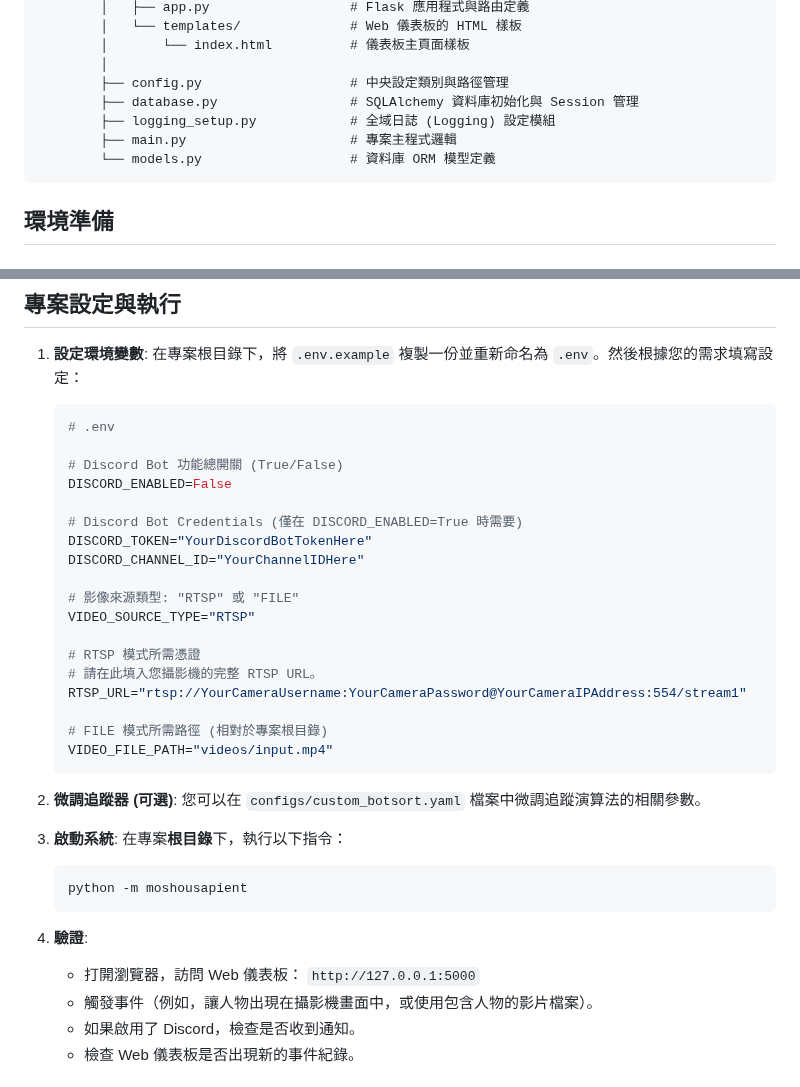
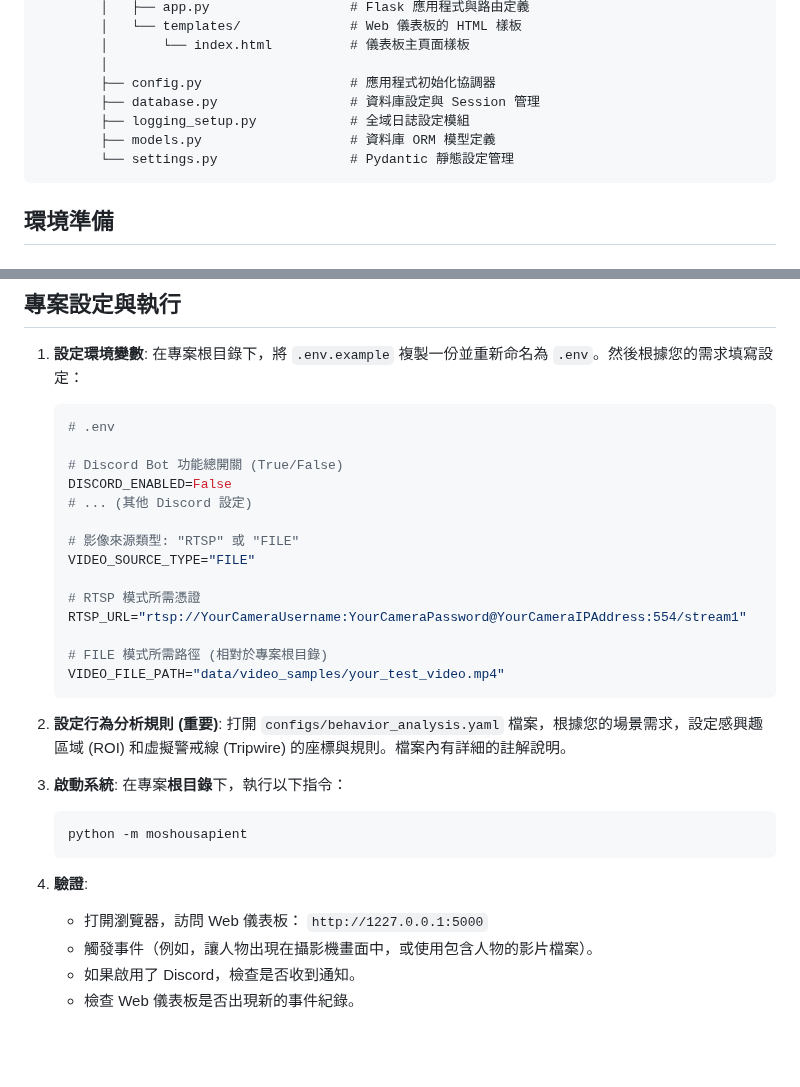
Before and after one commit to MortyTsai/Moshou_Sapient, a Markdown page: README.md, 2 parts joined by grey strips. GitHub-like rendering; blank space fills up the shorter version.

````diff
--- a/README.md
+++ b/README.md
@@ -86,11 +105,11 @@ MoshouSapient/                          # 專案根目錄
         │   └── templates/              # Web 儀表板的 HTML 樣板
         │       └── index.html          # 儀表板主頁面樣板
         │
-        ├── config.py                   # 中央設定類別與路徑管理
-        ├── database.py                 # SQLAlchemy 資料庫初始化與 Session 管理
-        ├── logging_setup.py            # 全域日誌 (Logging) 設定模組
-        ├── main.py                     # 專案主程式邏輯
-        └── models.py                   # 資料庫 ORM 模型定義
+        ├── config.py                   # 應用程式初始化協調器
+        ├── database.py                 # 資料庫設定與 Session 管理
+        ├── logging_setup.py            # 全域日誌設定模組
+        ├── models.py                   # 資料庫 ORM 模型定義
+        └── settings.py                 # Pydantic 靜態設定管理
 ```
 
 ## 環境準備
@@ -149,24 +168,20 @@ MoshouSapient/                          # 專案根目錄
 
     # Discord Bot 功能總開關 (True/False)
     DISCORD_ENABLED=False
-
-    # Discord Bot Credentials (僅在 DISCORD_ENABLED=True 時需要)
-    DISCORD_TOKEN="YourDiscordBotTokenHere"
-    DISCORD_CHANNEL_ID="YourChannelIDHere"
+    # ... (其他 Discord 設定)
 
     # 影像來源類型: "RTSP" 或 "FILE"
-    VIDEO_SOURCE_TYPE="RTSP"
+    VIDEO_SOURCE_TYPE="FILE"
 
     # RTSP 模式所需憑證
-    # 請在此填入您攝影機的完整 RTSP URL。
     RTSP_URL="rtsp://YourCameraUsername:YourCameraPassword@YourCameraIPAddress:554/stream1"
 
     # FILE 模式所需路徑 (相對於專案根目錄)
-    VIDEO_FILE_PATH="videos/input.mp4"
+    VIDEO_FILE_PATH="data/video_samples/your_test_video.mp4"
     ```
 
-2.  **微調追蹤器 (可選)**:
-    您可以在 `configs/custom_botsort.yaml` 檔案中微調追蹤演算法的相關參數。
+2.  **設定行為分析規則 (重要)**:
+    打開 `configs/behavior_analysis.yaml` 檔案，根據您的場景需求，設定感興趣區域 (ROI) 和虛擬警戒線 (Tripwire) 的座標與規則。檔案內有詳細的註解說明。
 
 3.  **啟動系統**:
     在專案**根目錄**下，執行以下指令：
@@ -175,7 +190,7 @@ MoshouSapient/                          # 專案根目錄
     ```
 
 4.  **驗證**:
-    -   打開瀏覽器，訪問 Web 儀表板： `http://127.0.0.1:5000`
+    -   打開瀏覽器，訪問 Web 儀表板： `http://1227.0.0.1:5000`
     -   觸發事件（例如，讓人物出現在攝影機畫面中，或使用包含人物的影片檔案）。
     -   如果啟用了 Discord，檢查是否收到通知。
     -   檢查 Web 儀表板是否出現新的事件紀錄。
````
Also changed, not shown: other parts of README.md (+31 -12 lines).
